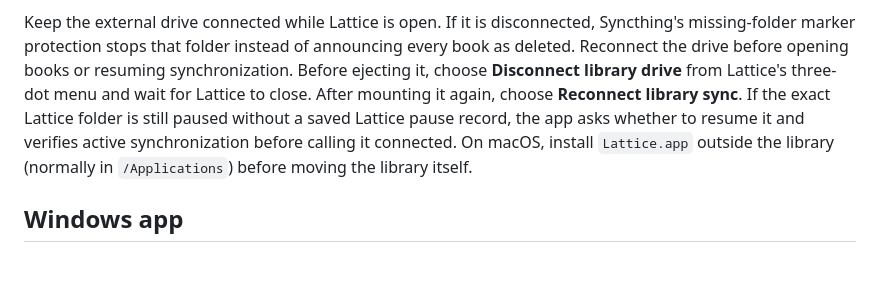
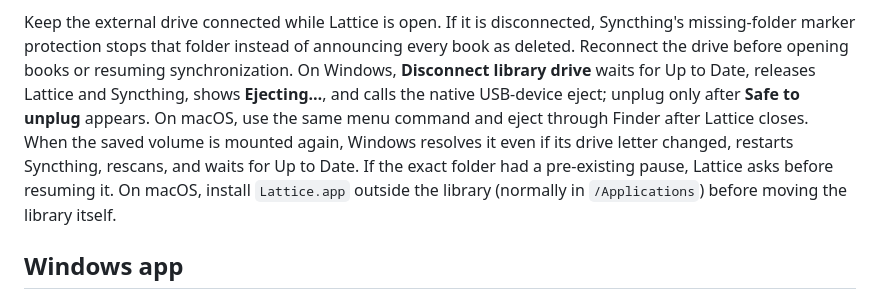
Before and after one commit to dreichner2/Lattice, a Markdown page: README.md, the part around the change. Drawn GitHub-style; blank space fills up the shorter version.

```diff
--- a/README.md
+++ b/README.md
@@ -166,13 +166,15 @@ recovery steps instead of deleting either one.
 Keep the external drive connected while Lattice is open. If it is disconnected,
 Syncthing's missing-folder marker protection stops that folder instead of
 announcing every book as deleted. Reconnect the drive before opening books or
-resuming synchronization. Before ejecting it, choose **Disconnect library
-drive** from Lattice's three-dot menu and wait for Lattice to close. After
-mounting it again, choose **Reconnect library sync**. If the exact Lattice
-folder is still paused without a saved Lattice pause record, the app asks
-whether to resume it and verifies active synchronization before calling it
-connected. On macOS, install `Lattice.app` outside the library (normally in
-`/Applications`) before moving the library itself.
+resuming synchronization. On Windows, **Disconnect library drive** waits for
+Up to Date, releases Lattice and Syncthing, shows **Ejecting…**, and calls the
+native USB-device eject; unplug only after **Safe to unplug** appears. On
+macOS, use the same menu command and eject through Finder after Lattice closes.
+When the saved volume is mounted again, Windows resolves it even if its drive
+letter changed, restarts Syncthing, rescans, and waits for Up to Date. If the
+exact folder had a pre-existing pause, Lattice asks before resuming it. On
+macOS, install `Lattice.app` outside the library (normally in `/Applications`)
+before moving the library itself.
 
 ## Windows app
 
```
Also changed, not shown: docs/SYNCTHING_SETUP.md (+15 -12 lines), windows/README.md (+11 -7 lines).
